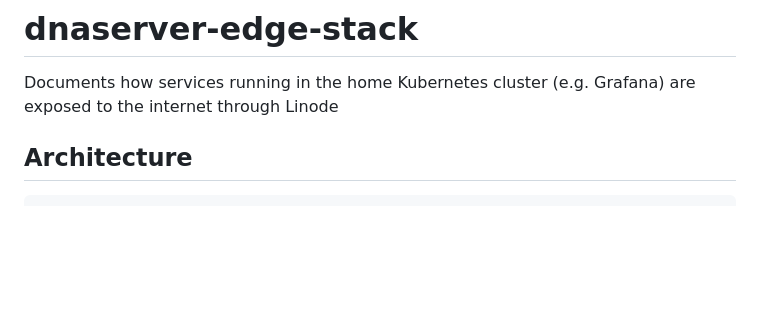
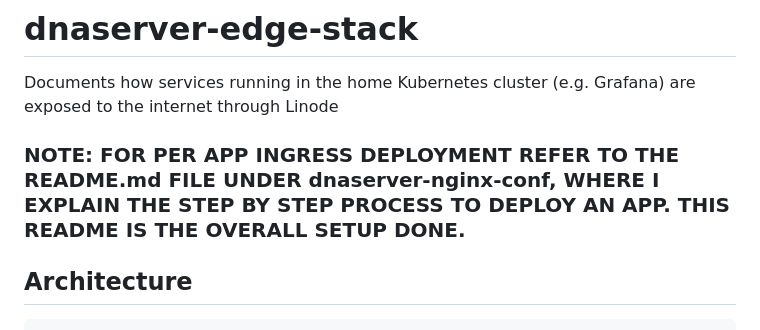
Before and after one commit to Adnan10101/DNA_cloud, a Markdown page: services/dnaserver-edge-stack/Readme.md, the part around the change. GitHub-like rendering; blank space fills up the shorter version.

```diff
--- a/services/dnaserver-edge-stack/Readme.md
+++ b/services/dnaserver-edge-stack/Readme.md
@@ -2,6 +2,8 @@
 
 Documents how services running in the home Kubernetes cluster (e.g. Grafana)
 are exposed to the internet through Linode
+
+### NOTE: FOR PER APP INGRESS DEPLOYMENT REFER TO THE README.md FILE UNDER dnaserver-nginx-conf, WHERE I EXPLAIN THE STEP BY STEP PROCESS TO DEPLOY AN APP. THIS README IS THE OVERALL SETUP DONE.
 
 ## Architecture
 
```
